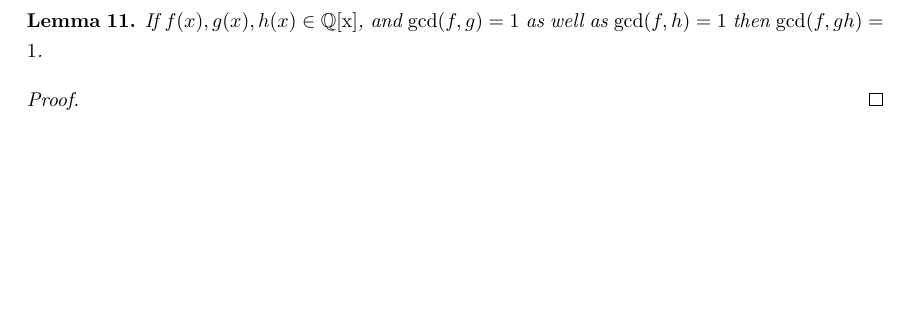
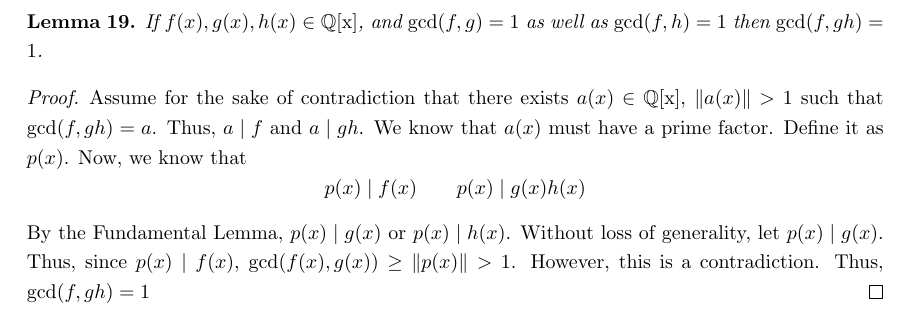
Before and after one commit to mongbean/Q-x-Paper, a LaTeX document (main.tex, which reads Sections/Euclid's Lemma.tex, Sections/Polynomials.tex): part of page 15 of 26 before the commit and part of page 21 of 27 after it, cut so that both start at the same text, the shorter picture padded with empty space. Compiled offline with pdfLaTeX.

Commit message:
another lemma

```diff
--- a/Sections/Euclid's Lemma.tex
+++ b/Sections/Euclid's Lemma.tex
@@ -22,5 +22,16 @@ Now $p(x)$ divides $a(x)p(x)g(x)$ because that term has a factor of $p(x)$. Also
 Thus $p(x)\mid f(x)$ or $p(x)\mid g(x)$.
 \end{proof}
 
+\begin{lemma}
+    If $f(x), g(x), h(x) \in \qx$, and $\gcd(f, g) = 1$ as well as $\gcd(f, h) = 1$ then $\gcd(f, gh) = 1$.
+\end{lemma}
+\begin{proof}
+    Assume for the sake of contradiction that there exists $a(x) \in \qx$, $\|a(x)\| > 1$ such that $\gcd(f, gh) = a$. Thus, $a \mid f$ and $a \mid gh$. We know that $a(x)$ must have a prime factor. Define it as $p(x)$. Now, we know that \[
+    p(x) \mid f(x) \qquad p(x) \mid g(x)h(x)
+    \]
+    By the Fundamental Lemma, $p(x) \mid g(x)$ or $p(x) \mid h(x)$. Without loss of generality, let $p(x) \mid g(x)$. Thus, since $p(x) \mid f(x)$, $\gcd(f(x), g(x)) \geq \|p(x)\| > 1$. However, this is a contradiction. Thus, $\gcd(f, gh) = 1$
+\end{proof}
+
+
 \begin{theorem}
     Let $f(x),g_i(x)\in\Qx$, and let $f(x) \mid \prod_{i=1}^n g_i(x)$. Then, there exists $k
--- a/Sections/Polynomials.tex
+++ b/Sections/Polynomials.tex
@@ -502,10 +502,3 @@ d_1(x)=d_2(x).
 \]
 Hence the monic greatest common divisor exists and is unique.
 \end{proof}
-
-\begin{lemma}
-    If $f(x), g(x), h(x) \in \qx$, and $\gcd(f, g) = 1$ as well as $\gcd(f, h) = 1$ then $\gcd(f, gh) = 1$.
-\end{lemma}
-\begin{proof}
-    %%todo:proof
-\end{proof}
```
Also changed, not shown: main.pdf, Sections/Euclid's Lemma.tex (2 more changed lines), Sections/Polynomials.tex (2 more changed lines).
